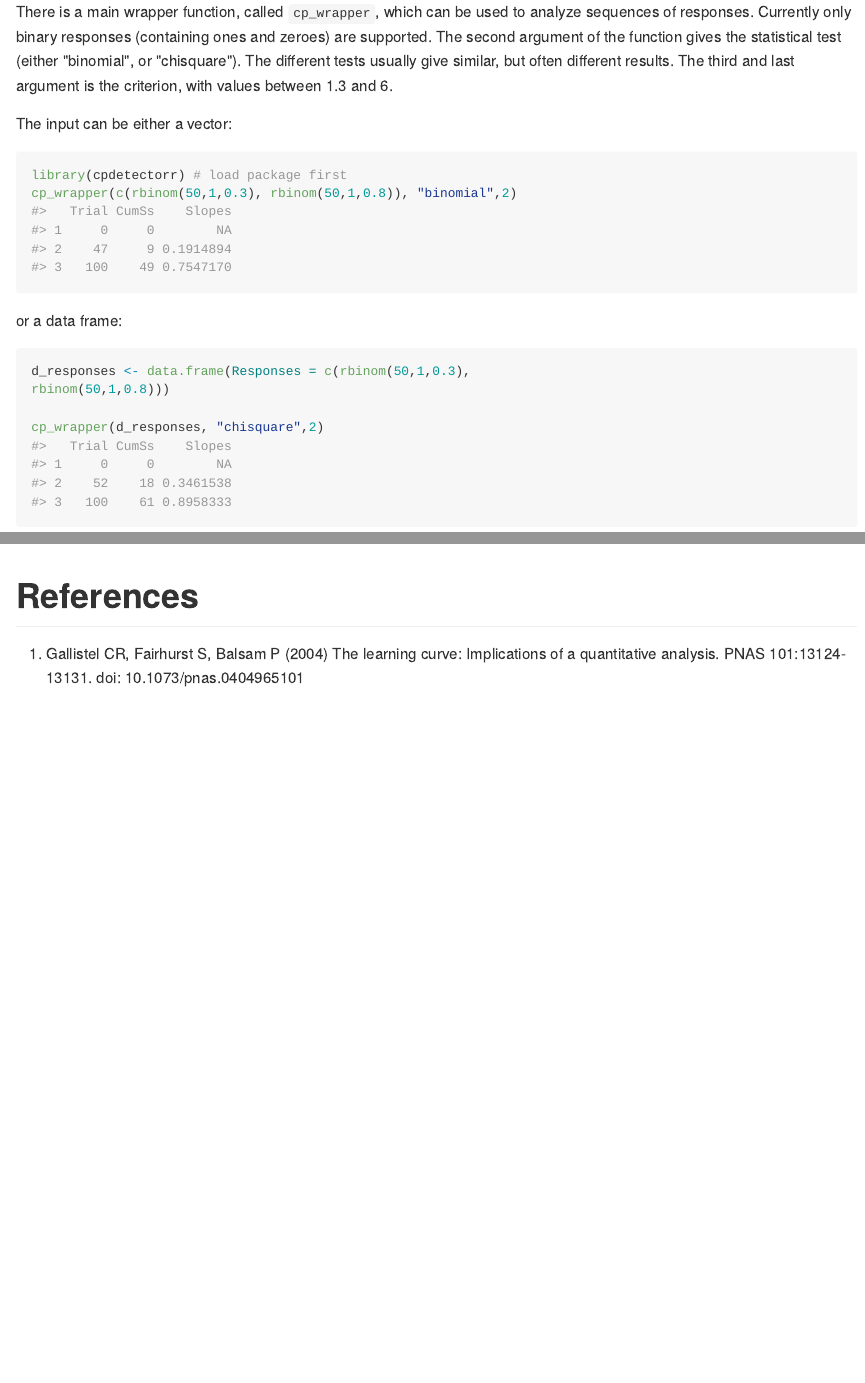
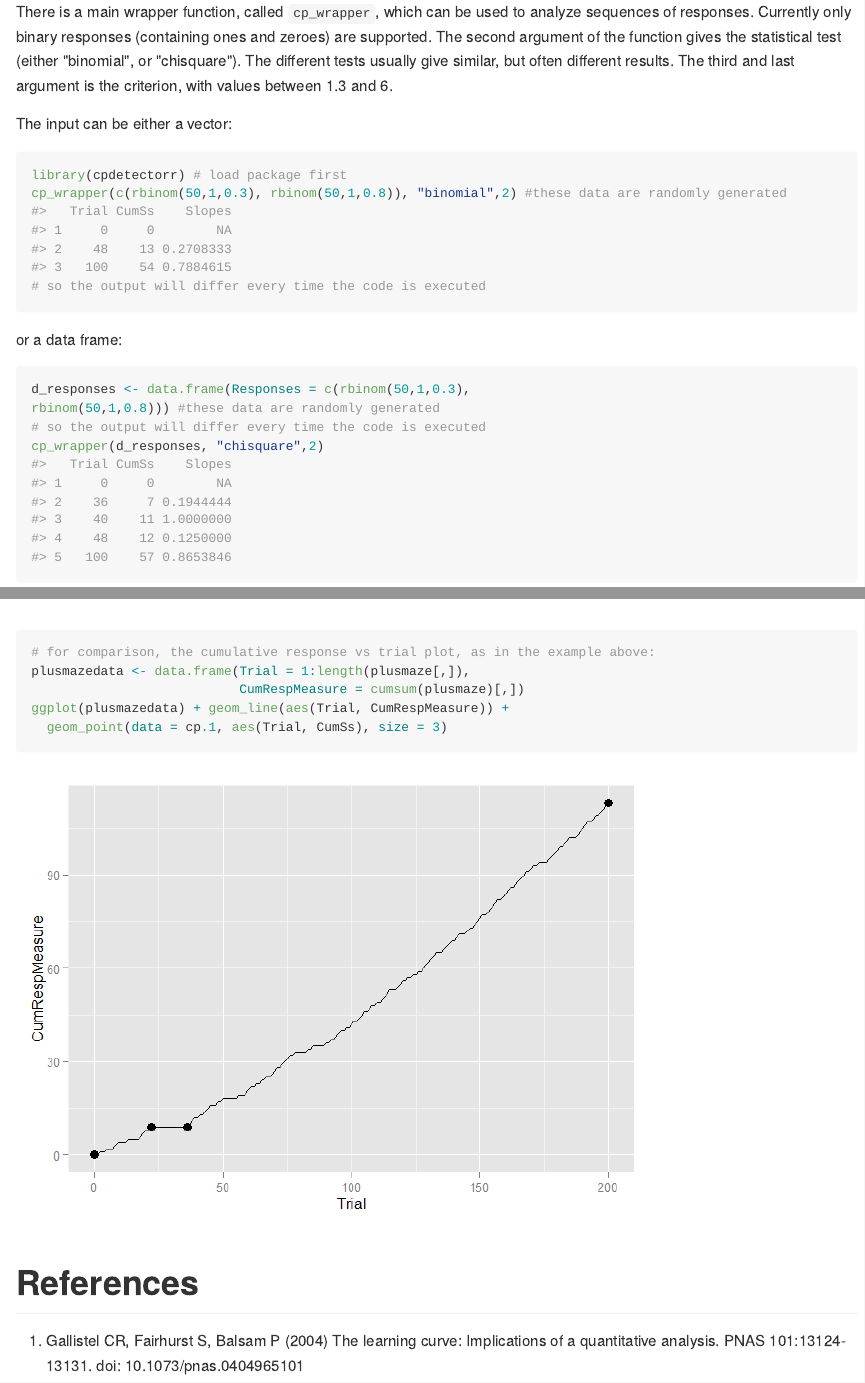
Before and after one commit to ontogenerator/cpdetectoR, an R Markdown document (README.Rmd): the page in a window 1100 px wide, from 520 px down, and a second part further down, joined at a grey line. The pictures show the output file README.md that the author committed with the source, drawn offline in the style of GitHub.

Commit message:
Added a new graph and additional comments to the README.

````diff
--- a/README.Rmd
+++ b/README.Rmd
@@ -40,15 +40,16 @@ The input can be either a vector:
 
 ```{r}
 library(cpdetectorr) # load package first
-cp_wrapper(c(rbinom(50,1,0.3), rbinom(50,1,0.8)), "binomial",2)
+cp_wrapper(c(rbinom(50,1,0.3), rbinom(50,1,0.8)), "binomial",2) #these data are randomly generated
+# so the output will differ every time the code is executed
 ```
 
 or a data frame:
 
 ```{r}
 d_responses <- data.frame(Responses = c(rbinom(50,1,0.3),
-rbinom(50,1,0.8)))
-
+rbinom(50,1,0.8))) #these data are randomly generated
+# so the output will differ every time the code is executed
 cp_wrapper(d_responses, "chisquare",2)
 ```
 
@@ -92,6 +92,11 @@ plusmaze[,] # inspect data set
 # plot average response rate per trial, with dplyr::lead
 ggplot() + geom_step(data=cp.1, aes(Trial,dplyr::lead(Slopes))) +
   ylab("Average Response Rate per Trial") # ignore Warning message
+# for comparison, the cumulative response vs trial plot, as in the example above:
+plusmazedata <- data.frame(Trial = 1:length(plusmaze[,]),
+                           CumRespMeasure = cumsum(plusmaze)[,])
+ggplot(plusmazedata) + geom_line(aes(Trial, CumRespMeasure)) +
+  geom_point(data = cp.1, aes(Trial, CumSs), size = 3)
 ```
 
 
````
Also changed, not shown: README-unnamed-chunk-9-2.png (added), README.md, README.Rmd (5 more changed lines).
